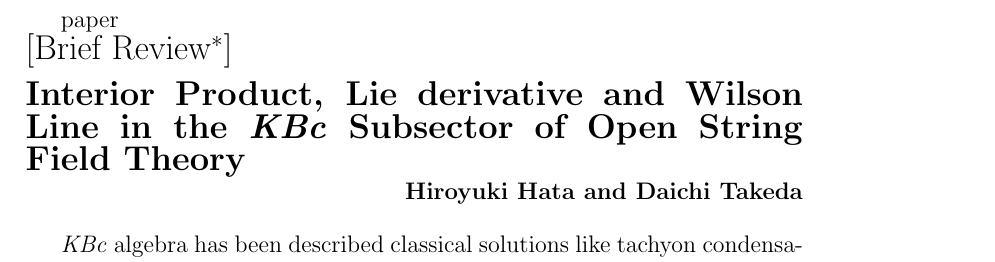
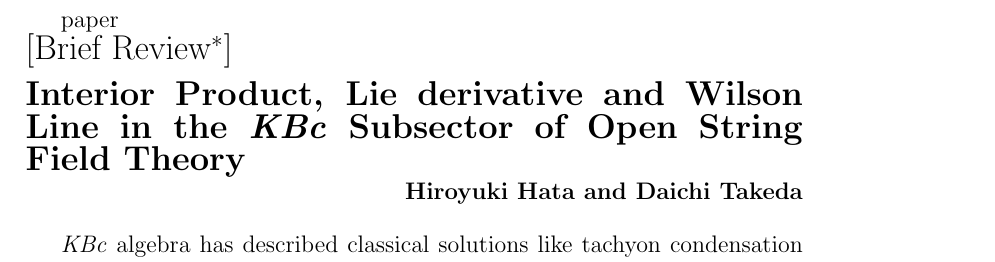
Before and after one commit to Albertmcc/web, a LaTeX document (reviews/KBc_manifold.tex): part of the page, cut so that both start at the same text. Compiled offline with pdfLaTeX.

Commit message:
a typo corrected

```diff
--- a/reviews/KBc_manifold.tex
+++ b/reviews/KBc_manifold.tex
@@ -26,7 +26,7 @@ The reviewer: Daichi Takeda (takedai.gauge@gmail.com)
 
 \vspace{12pt}
 %%body
-\textit{KBc} algebra has been described classical solutions like tachyon condensation and multi-$\mathrm{D}p$ branes.
+\textit{KBc} algebra has described classical solutions like tachyon condensation and multi-$\mathrm{D}p$ branes.
 These solutions have singularities as $K$ approaches $0$, but reproduce the exact energies expected by string theory.
 $K$, $B$ and $c$ are defined thorough
 \begin{align}
```
Also changed, not shown: reviews/KBc_manifold.pdf.
